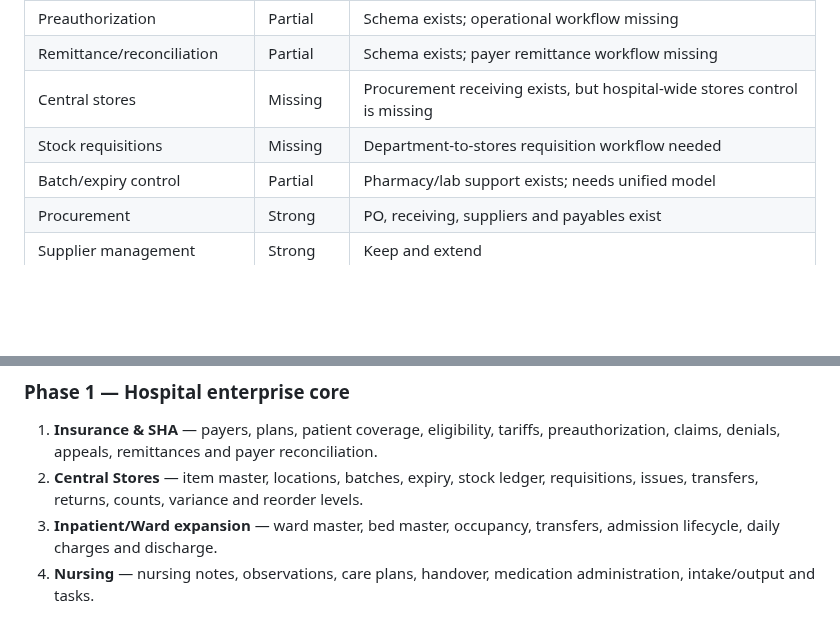
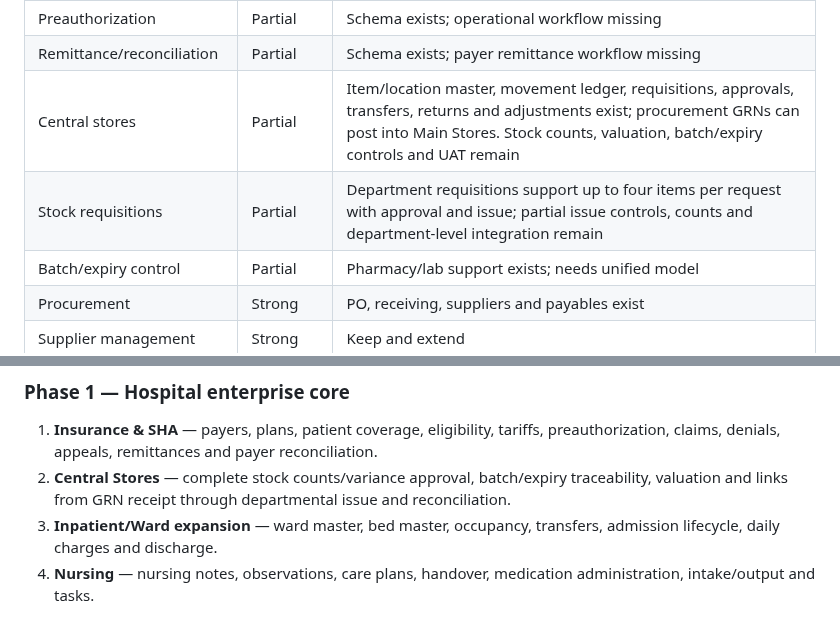
Before and after one commit to benjahwambua/hospital_system, a Markdown page: docs/HMS_GAP_AUDIT_ROADMAP.md, 2 parts joined by grey strips. Rendered like a GitHub page; blank space fills up the shorter version.

Commit message:
Update Central Stores integration roadmap
* Update Central Stores integration progress

* Reclassify Central Stores capability gaps

```diff
--- a/docs/HMS_GAP_AUDIT_ROADMAP.md
+++ b/docs/HMS_GAP_AUDIT_ROADMAP.md
@@ -63,8 +63,8 @@ Highest-priority gaps:
 | Claims | Partial | Schema exists; end-to-end workflow missing |
 | Preauthorization | Partial | Schema exists; operational workflow missing |
 | Remittance/reconciliation | Partial | Schema exists; payer remittance workflow missing |
-| Central stores | Missing | Procurement receiving exists, but hospital-wide stores control is missing |
-| Stock requisitions | Missing | Department-to-stores requisition workflow needed |
+| Central stores | Partial | Item/location master, movement ledger, requisitions, approvals, transfers, returns and adjustments exist; procurement GRNs can post into Main Stores. Stock counts, valuation, batch/expiry controls and UAT remain |
+| Stock requisitions | Partial | Department requisitions support up to four items per request with approval and issue; partial issue controls, counts and department-level integration remain |
 | Batch/expiry control | Partial | Pharmacy/lab support exists; needs unified model |
 | Procurement | Strong | PO, receiving, suppliers and payables exist |
 | Supplier management | Strong | Keep and extend |
@@ -132,7 +132,7 @@ Billing, cashier, payment, M-Pesa, refunds, reconciliation and aged receivables
 ### Phase 1 — Hospital enterprise core
 
 1. **Insurance & SHA** — payers, plans, patient coverage, eligibility, tariffs, preauthorization, claims, denials, appeals, remittances and payer reconciliation.
-2. **Central Stores** — item master, locations, batches, expiry, stock ledger, requisitions, issues, transfers, returns, counts, variance and reorder levels.
+2. **Central Stores** — complete stock counts/variance approval, batch/expiry traceability, valuation and links from GRN receipt through departmental issue and reconciliation.
 3. **Inpatient/Ward expansion** — ward master, bed master, occupancy, transfers, admission lifecycle, daily charges and discharge.
 4. **Nursing** — nursing notes, observations, care plans, handover, medication administration, intake/output and tasks.
 
```
Also changed, not shown: docs/HMS_PROGRESS.md (+2 -2 lines).
